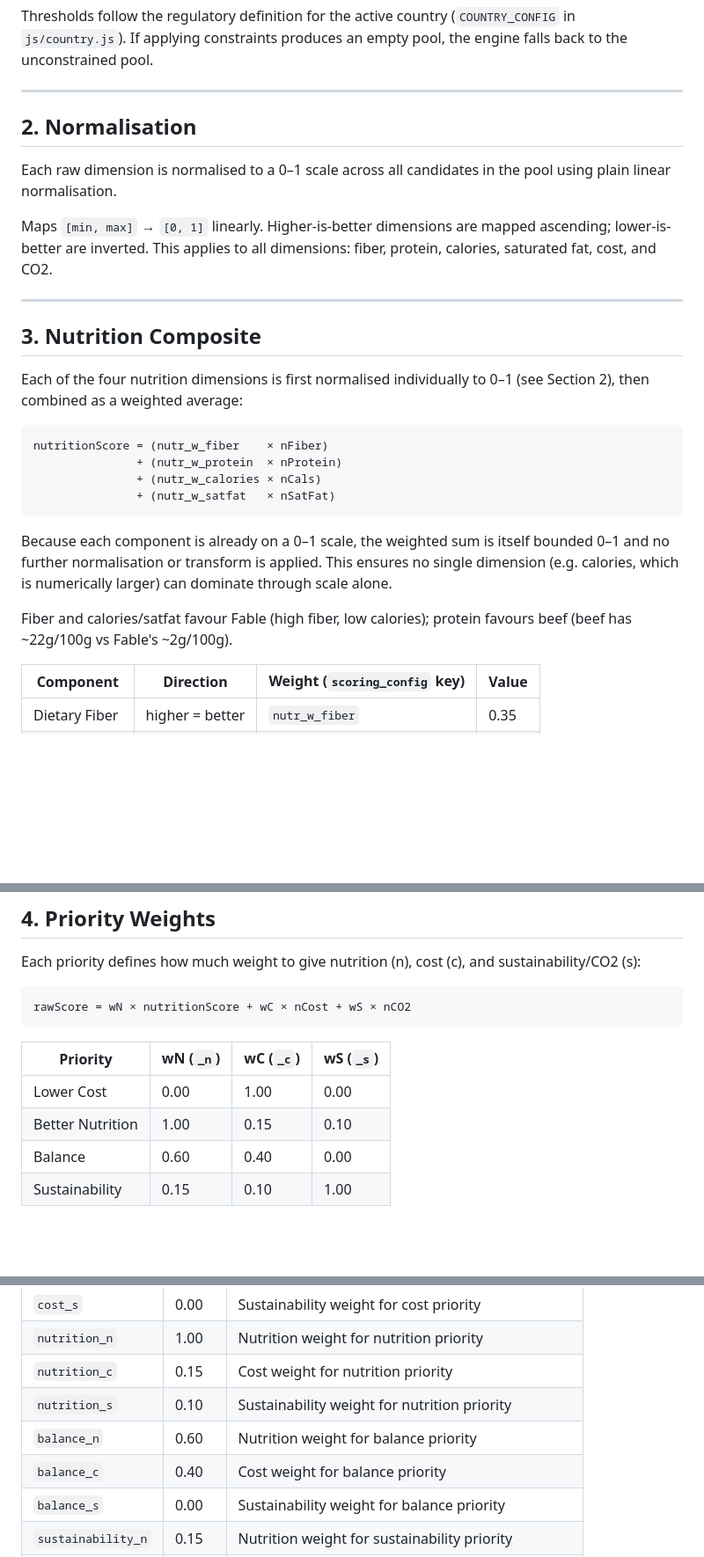
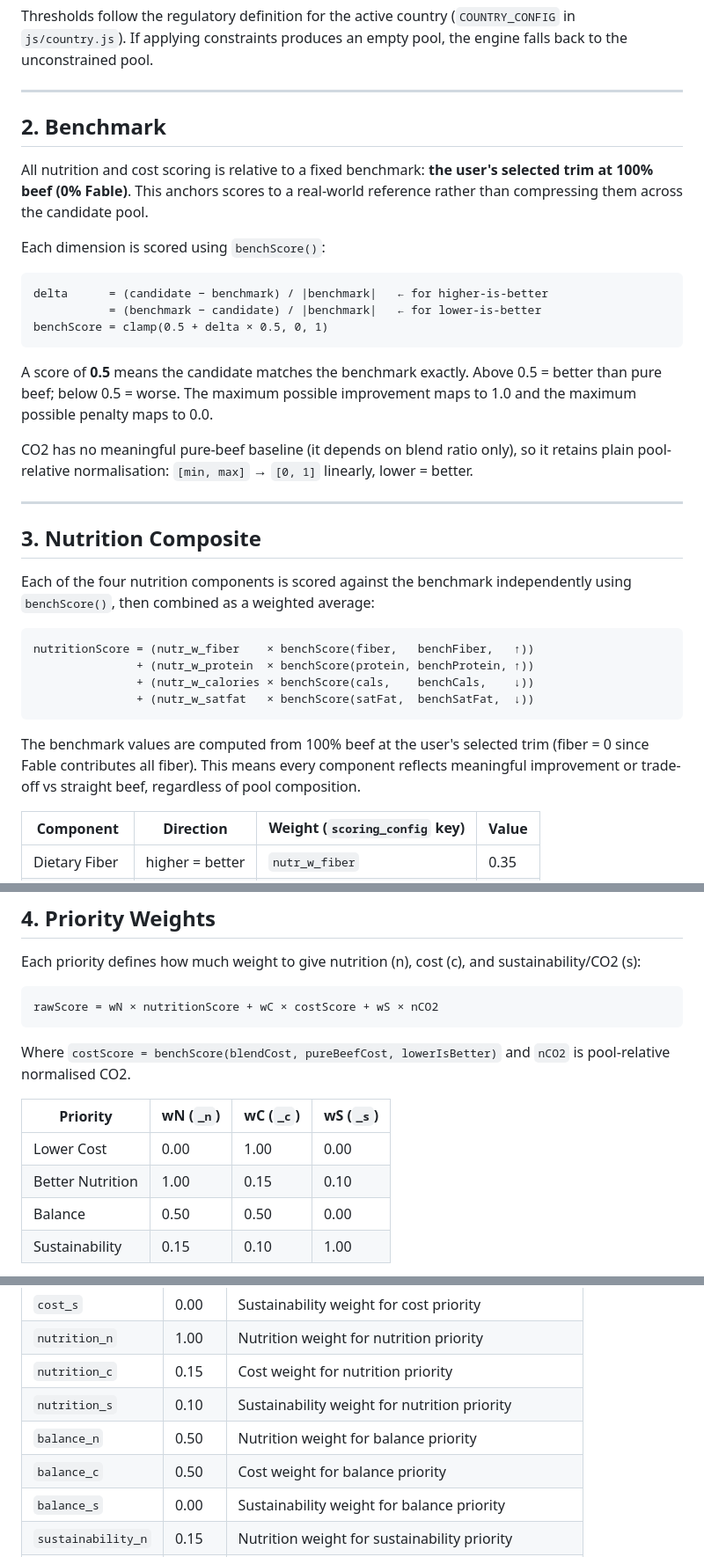
Before and after one commit to jidavis-qld/fable-calculator, a Markdown page: SCORING_RULES.md, 3 parts joined by grey strips. Shown at 88% size. Drawn GitHub-style; blank space fills up the shorter version.

Commit message:
Update SCORING_RULES.md to reflect benchmark-relative scoring
- Section 2: replace pool normalisation description with benchmark scoring explanation
- Section 3: update nutrition composite formula to reference benchScore()
- Section 4: update rawScore formula to use costScore (benchmark-relative)
- Balance weights updated to 0.50/0.50 (current Supabase values)

Co-Authored-By: Claude Sonnet 4.6 <noreply@anthropic.com>

````diff
--- a/SCORING_RULES.md
+++ b/SCORING_RULES.md
@@ -43,28 +43,36 @@ Thresholds follow the regulatory definition for the active country (`COUNTRY_CON
 
 ---
 
-## 2. Normalisation
+## 2. Benchmark
 
-Each raw dimension is normalised to a 0–1 scale across all candidates in the pool using plain linear normalisation.
+All nutrition and cost scoring is relative to a fixed benchmark: **the user's selected trim at 100% beef (0% Fable)**. This anchors scores to a real-world reference rather than compressing them across the candidate pool.
 
-Maps `[min, max]` → `[0, 1]` linearly. Higher-is-better dimensions are mapped ascending; lower-is-better are inverted. This applies to all dimensions: fiber, protein, calories, saturated fat, cost, and CO2.
+Each dimension is scored using `benchScore()`:
+
+```
+delta      = (candidate − benchmark) / |benchmark|   ← for higher-is-better
+           = (benchmark − candidate) / |benchmark|   ← for lower-is-better
+benchScore = clamp(0.5 + delta × 0.5, 0, 1)
+```
+
+A score of **0.5** means the candidate matches the benchmark exactly. Above 0.5 = better than pure beef; below 0.5 = worse. The maximum possible improvement maps to 1.0 and the maximum possible penalty maps to 0.0.
+
+CO2 has no meaningful pure-beef baseline (it depends on blend ratio only), so it retains plain pool-relative normalisation: `[min, max]` → `[0, 1]` linearly, lower = better.
 
 ---
 
 ## 3. Nutrition Composite
 
-Each of the four nutrition dimensions is first normalised individually to 0–1 (see Section 2), then combined as a weighted average:
+Each of the four nutrition components is scored against the benchmark independently using `benchScore()`, then combined as a weighted average:
 
 ```
-nutritionScore = (nutr_w_fiber    × nFiber)
-               + (nutr_w_protein  × nProtein)
-               + (nutr_w_calories × nCals)
-               + (nutr_w_satfat   × nSatFat)
+nutritionScore = (nutr_w_fiber    × benchScore(fiber,   benchFiber,   ↑))
+               + (nutr_w_protein  × benchScore(protein, benchProtein, ↑))
+               + (nutr_w_calories × benchScore(cals,    benchCals,    ↓))
+               + (nutr_w_satfat   × benchScore(satFat,  benchSatFat,  ↓))
 ```
 
-Because each component is already on a 0–1 scale, the weighted sum is itself bounded 0–1 and no further normalisation or transform is applied. This ensures no single dimension (e.g. calories, which is numerically larger) can dominate through scale alone.
-
-Fiber and calories/satfat favour Fable (high fiber, low calories); protein favours beef (beef has ~22g/100g vs Fable's ~2g/100g).
+The benchmark values are computed from 100% beef at the user's selected trim (fiber = 0 since Fable contributes all fiber). This means every component reflects meaningful improvement or trade-off vs straight beef, regardless of pool composition.
 
 | Component | Direction | Weight (`scoring_config` key) | Value |
 |---|---|---|---|
@@ -80,14 +88,16 @@ Fiber and calories/satfat favour Fable (high fiber, low calories); protein favou
 Each priority defines how much weight to give nutrition (n), cost (c), and sustainability/CO2 (s):
 
 ```
-rawScore = wN × nutritionScore + wC × nCost + wS × nCO2
+rawScore = wN × nutritionScore + wC × costScore + wS × nCO2
 ```
+
+Where `costScore = benchScore(blendCost, pureBeefCost, lowerIsBetter)` and `nCO2` is pool-relative normalised CO2.
 
 | Priority | wN (`_n`) | wC (`_c`) | wS (`_s`) |
 |---|---|---|---|
 | Lower Cost | 0.00 | 1.00 | 0.00 |
 | Better Nutrition | 1.00 | 0.15 | 0.10 |
-| Balance | 0.60 | 0.40 | 0.00 |
+| Balance | 0.50 | 0.50 | 0.00 |
 | Sustainability | 0.15 | 0.10 | 1.00 |
 
 **Lower Cost** uses pure cost only (n=0, s=0) — it always picks the cheapest blend within the eligible trim range, with no nutrition or sustainability influence.
@@ -130,8 +140,8 @@ All weights are stored as key/value rows and loaded at runtime. Changes take eff
 | `nutrition_n` | 1.00 | Nutrition weight for nutrition priority |
 | `nutrition_c` | 0.15 | Cost weight for nutrition priority |
 | `nutrition_s` | 0.10 | Sustainability weight for nutrition priority |
-| `balance_n` | 0.60 | Nutrition weight for balance priority |
-| `balance_c` | 0.40 | Cost weight for balance priority |
+| `balance_n` | 0.50 | Nutrition weight for balance priority |
+| `balance_c` | 0.50 | Cost weight for balance priority |
 | `balance_s` | 0.00 | Sustainability weight for balance priority |
 | `sustainability_n` | 0.15 | Nutrition weight for sustainability priority |
 | `sustainability_c` | 0.10 | Cost weight for sustainability priority |
````
